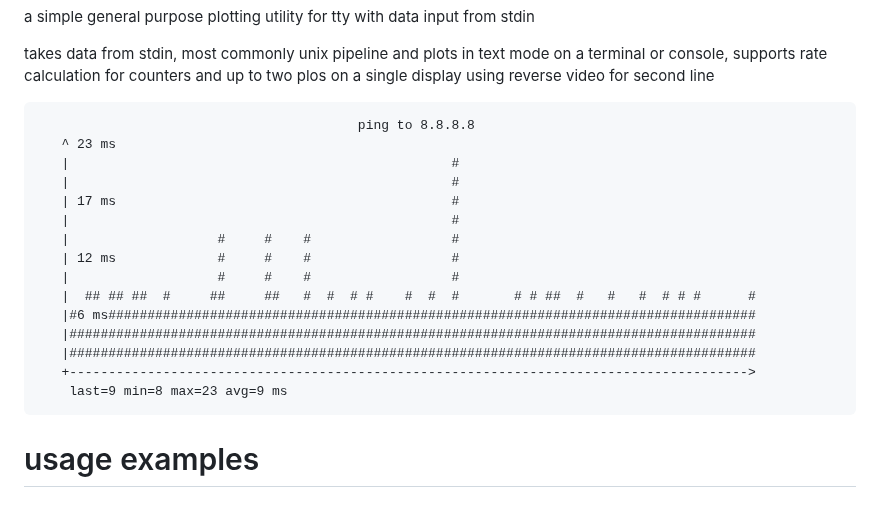
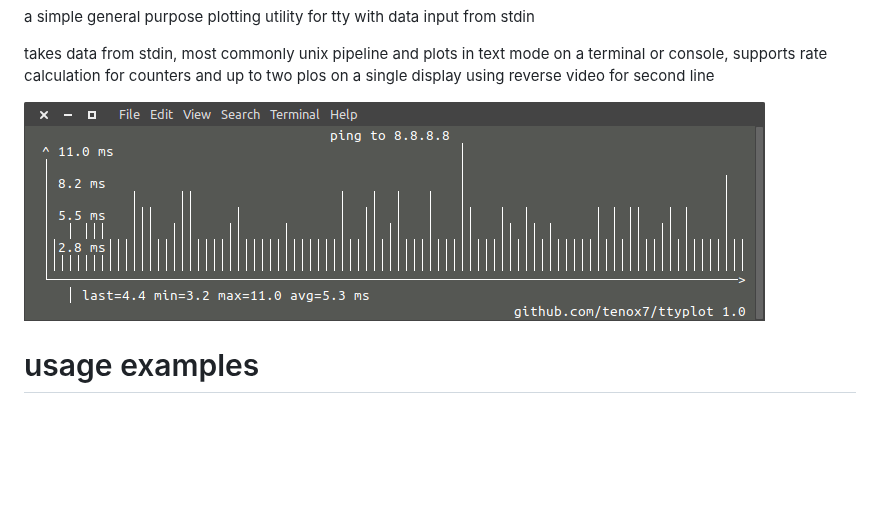
Before and after one commit to tenox7/ttyplot, a Markdown page: README.md, the part around the change. GitHub-like rendering; pictures changed too: ttyplot-ping.png (added); blank space fills up the shorter version.

Commit message:
screenshot

````diff
--- a/README.md
+++ b/README.md
@@ -5,23 +5,7 @@ a simple general purpose plotting utility for tty with data input from stdin
 takes data from stdin, most commonly unix pipeline and plots in text mode on a terminal or console,
 supports rate calculation for counters and up to two plos on a single display using reverse video for second line
 
-```
-                                         ping to 8.8.8.8
-   ^ 23 ms
-   |                                                 #
-   |                                                 #
-   | 17 ms                                           #
-   |                                                 #
-   |                   #     #    #                  #
-   | 12 ms             #     #    #                  #
-   |                   #     #    #                  #
-   |  ## ## ##  #     ##     ##   #  #  # #    #  #  #       # # ##  #   #   #  # # #      #
-   |#6 ms###################################################################################
-   |########################################################################################
-   |########################################################################################
-   +--------------------------------------------------------------------------------------->
-    last=9 min=8 max=23 avg=9 ms
-```
+![ttyplot ping](ttyplot-ping.png)
 
 usage examples
 ==============
````
